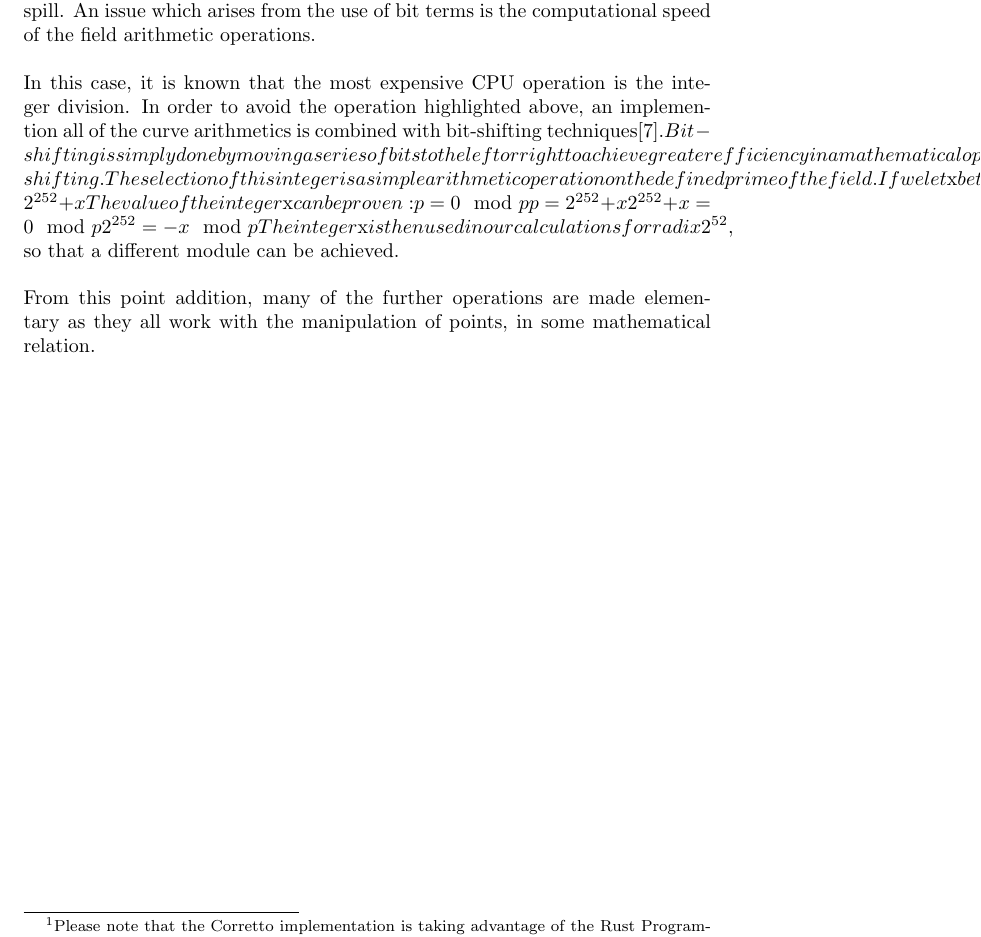
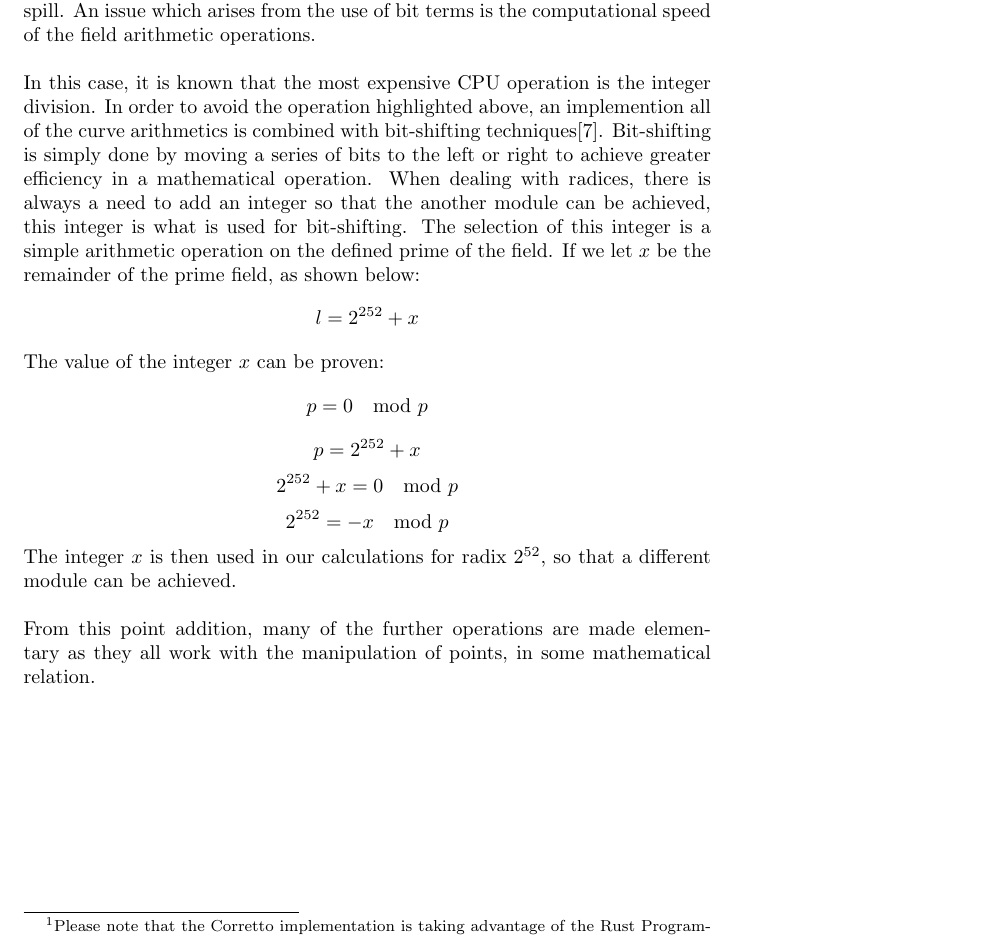
Before and after one commit to dusk-network/dusk-zerocaf, a LaTeX paper (docs/main.tex): part of page 11 of 12, cut so that both start at the same text. Compiled offline with pdfLaTeX.

Commit message:
Updated to remove formatting error

```diff
--- a/docs/main.tex
+++ b/docs/main.tex
@@ -131,7 +131,7 @@ Point addition varies from curve to curve and optimizations are continually perf
 In order to avoid the issues mentioned above, radix representations of the field elements are utilized in order to avoid this bit-carrying as well as to eliminate any potential overflows created during addition, which makes the implementation more efficient. Every \textit{field element} has to be represented as an array of five \texttt{u64}'s (in a concrete radix representation), which enables the computation of the product in the form \texttt{u64} $\cdot$ \texttt{u64} = \texttt{u128}\footnote{Please note that the Corretto implementation is taking advantage of the Rust Programming Language support for 128-unsigned integer operations.}.
 \\\\
 To achieve this, the chosen radix is $2^{52}$, which is optimal for dealing with overspill. An issue which arises from the use of bit terms is the computational speed of the field arithmetic operations. \\\\
-In this case, it is known that the most expensive CPU operation is the integer division. In order to avoid the operation highlighted above, an implemention all of the curve arithmetics is combined with bit-shifting techniques$[7]. Bit-shifting is simply done by moving a series of bits to the left or right to achieve greater efficiency in a mathematical operation. When dealing with radices, there is always a need to add an integer so that the another module can be achieved, this integer is what is used for bit-shifting. The selection of this integer is a simple arithmetic operation on the defined prime of the field.
+In this case, it is known that the most expensive CPU operation is the integer division. In order to avoid the operation highlighted above, an implemention all of the curve arithmetics is combined with bit-shifting techniques$[7]$. Bit-shifting is simply done by moving a series of bits to the left or right to achieve greater efficiency in a mathematical operation. When dealing with radices, there is always a need to add an integer so that the another module can be achieved, this integer is what is used for bit-shifting. The selection of this integer is a simple arithmetic operation on the defined prime of the field.
 If we let $x$ be the remainder of the prime field, as shown below:
 $$ l = 2^{252}+x $$
 The value of the integer $x$ can be proven:
```
